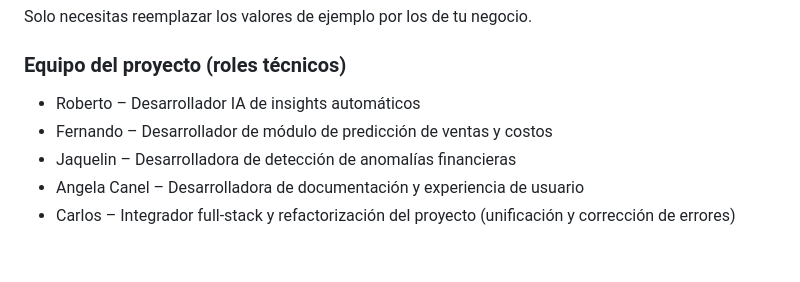
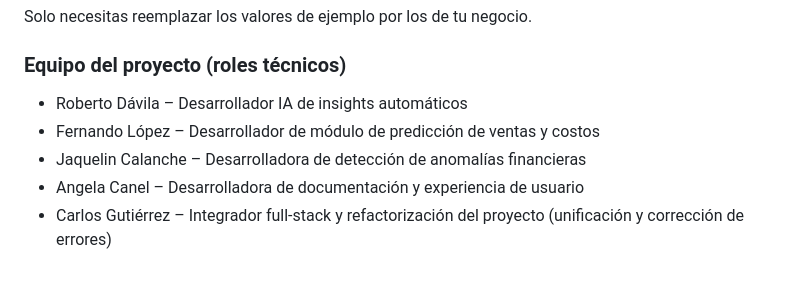
Before and after one commit to SIC-Guzman/Finanzas-Visuales-analisis-y-gestion-simple-para-microempresas-con-IA, a Markdown page: README.md, the part around the change. Drawn GitHub-style.

Commit message:
Correct team member names in README
Updated team member names in the project roles section.

```diff
--- a/README.md
+++ b/README.md
@@ -202,8 +202,8 @@ Solo necesitas reemplazar los valores de ejemplo por los de tu negocio.
 
 ### Equipo del proyecto (roles técnicos)
 
-- Roberto – Desarrollador IA de insights automáticos
-- Fernando – Desarrollador de módulo de predicción de ventas y costos
-- Jaquelin – Desarrolladora de detección de anomalías financieras
+- Roberto Dávila – Desarrollador IA de insights automáticos
+- Fernando López – Desarrollador de módulo de predicción de ventas y costos
+- Jaquelin Calanche – Desarrolladora de detección de anomalías financieras
 - Angela Canel – Desarrolladora de documentación y experiencia de usuario
-- Carlos – Integrador full-stack y refactorización del proyecto (unificación y corrección de errores)
+- Carlos Gutiérrez – Integrador full-stack y refactorización del proyecto (unificación y corrección de errores)
```
